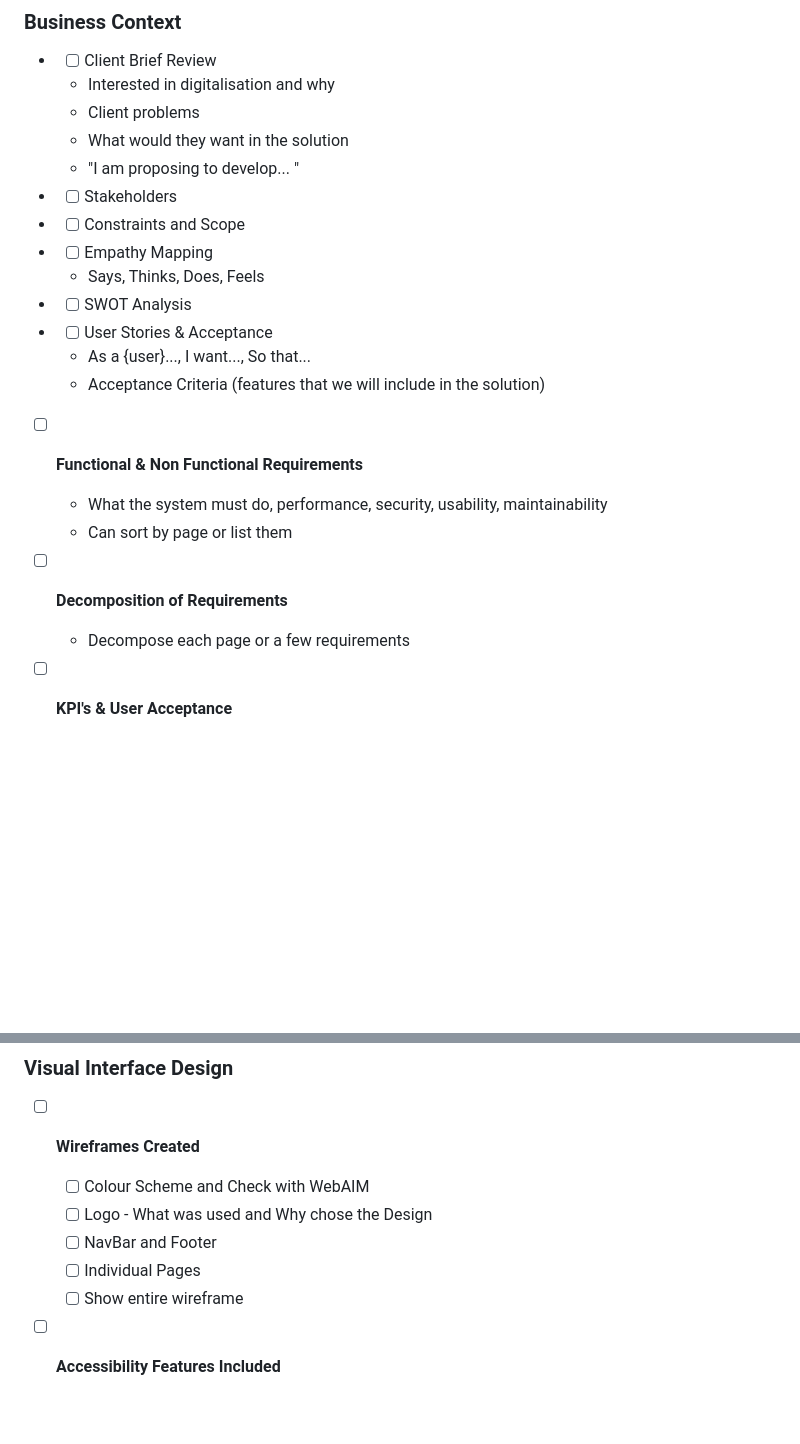
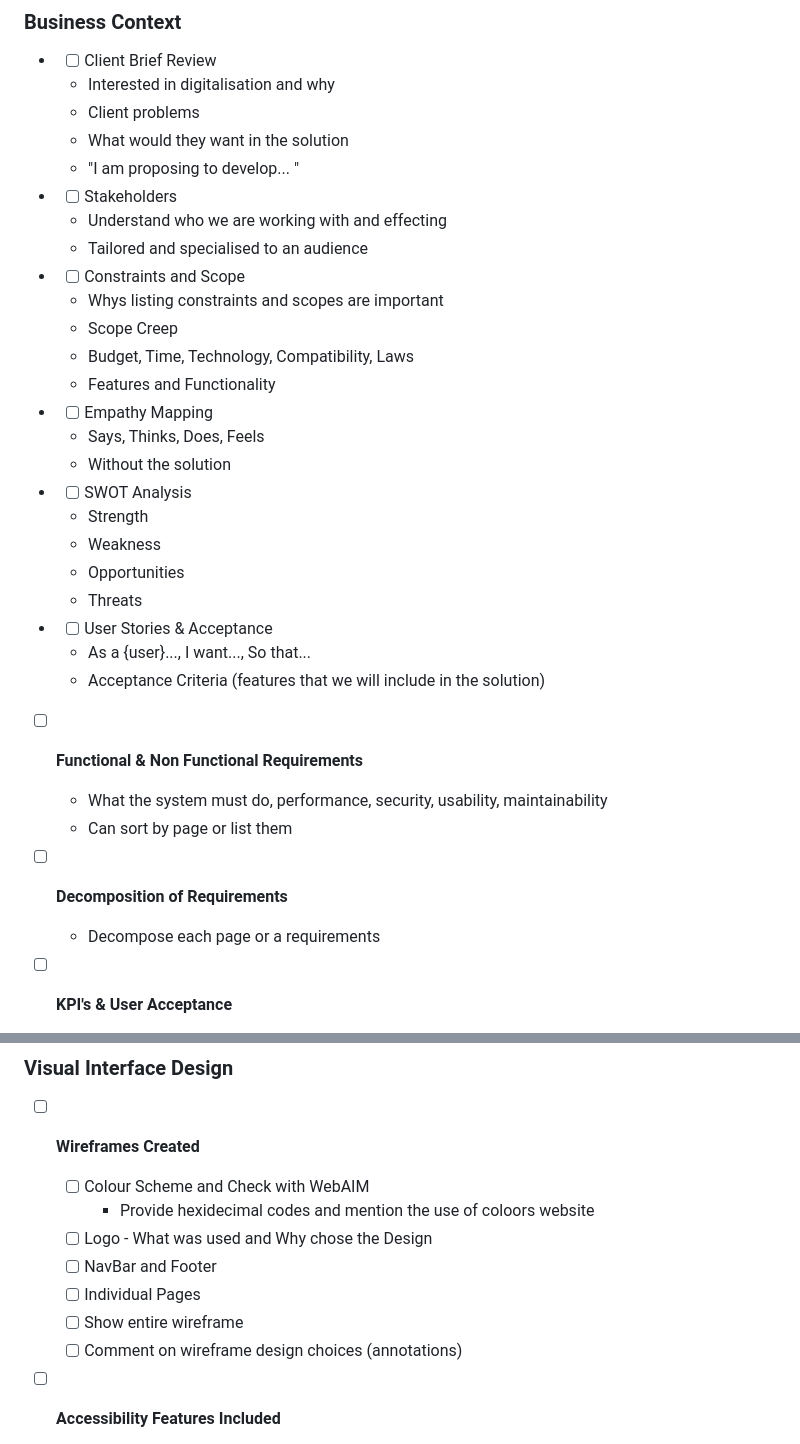
Before and after one commit to Ibrahimm08/T-Level, a Markdown page: README.md, 2 parts joined by grey strips. Rendered like a GitHub page; blank space fills up the shorter version.

```diff
--- a/README.md
+++ b/README.md
@@ -41,10 +41,21 @@ Useful Links:
   - What would they want in the solution
   - "I am proposing to develop... "
 - - [ ] Stakeholders
+  - Understand who we are working with and effecting
+  - Tailored and specialised to an audience
 - - [ ] Constraints and Scope
+  - Whys listing constraints and scopes are important
+  - Scope Creep
+  - Budget, Time, Technology, Compatibility, Laws
+  - Features and Functionality
 - - [ ] Empathy Mapping
   - Says, Thinks, Does, Feels
+  - Without the solution
 - - [ ] SWOT Analysis
+  - Strength
+  - Weakness
+  - Opportunities
+  - Threats
 - - [ ] User Stories & Acceptance
   - As a {user}..., I want..., So that...
   - Acceptance Criteria (features that we will include in the solution)
@@ -54,7 +65,7 @@ Useful Links:
    - Can sort by page or list them
 
 - [ ] **Decomposition of Requirements**
-   - Decompose each page or a few requirements
+   - Decompose each page or a requirements
 
 - [ ] **KPI's & User Acceptance**
    - Reviews
@@ -96,10 +107,12 @@ Useful Links:
 ### Visual Interface Design
  - [ ] **Wireframes Created**
    - [ ] Colour Scheme and Check with WebAIM
+     - Provide hexidecimal codes and mention the use of coloors website
    - [ ] Logo - What was used and Why chose the Design
    - [ ] NavBar and Footer
    - [ ] Individual Pages
    - [ ] Show entire wireframe
+   - [ ] Comment on wireframe design choices  (annotations)
 
  - [ ] **Accessibility Features Included**
    - Include alt text and labels
```
